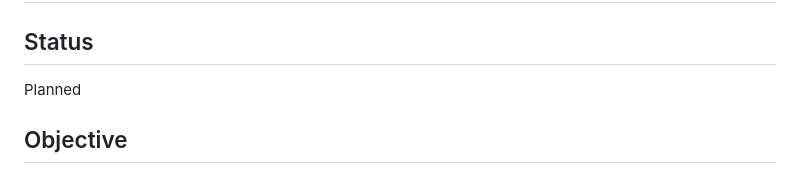
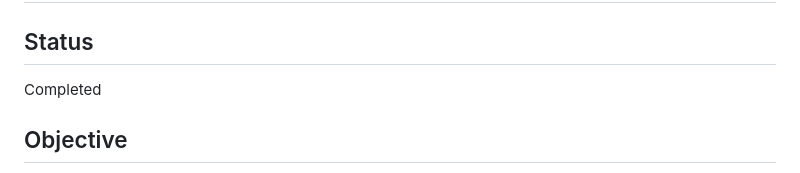
Before and after one commit to AnthonyWisnu/MinjiBot, a Markdown page: plans/010-final-validation-and-release-readiness.md, the part around the change. Rendered like a GitHub page.

Commit message:
docs: complete member economy refactor validation (010)

```diff
--- a/plans/010-final-validation-and-release-readiness.md
+++ b/plans/010-final-validation-and-release-readiness.md
@@ -2,7 +2,7 @@
 
 ## Status
 
-Planned
+Completed
 
 ## Objective
 
```
